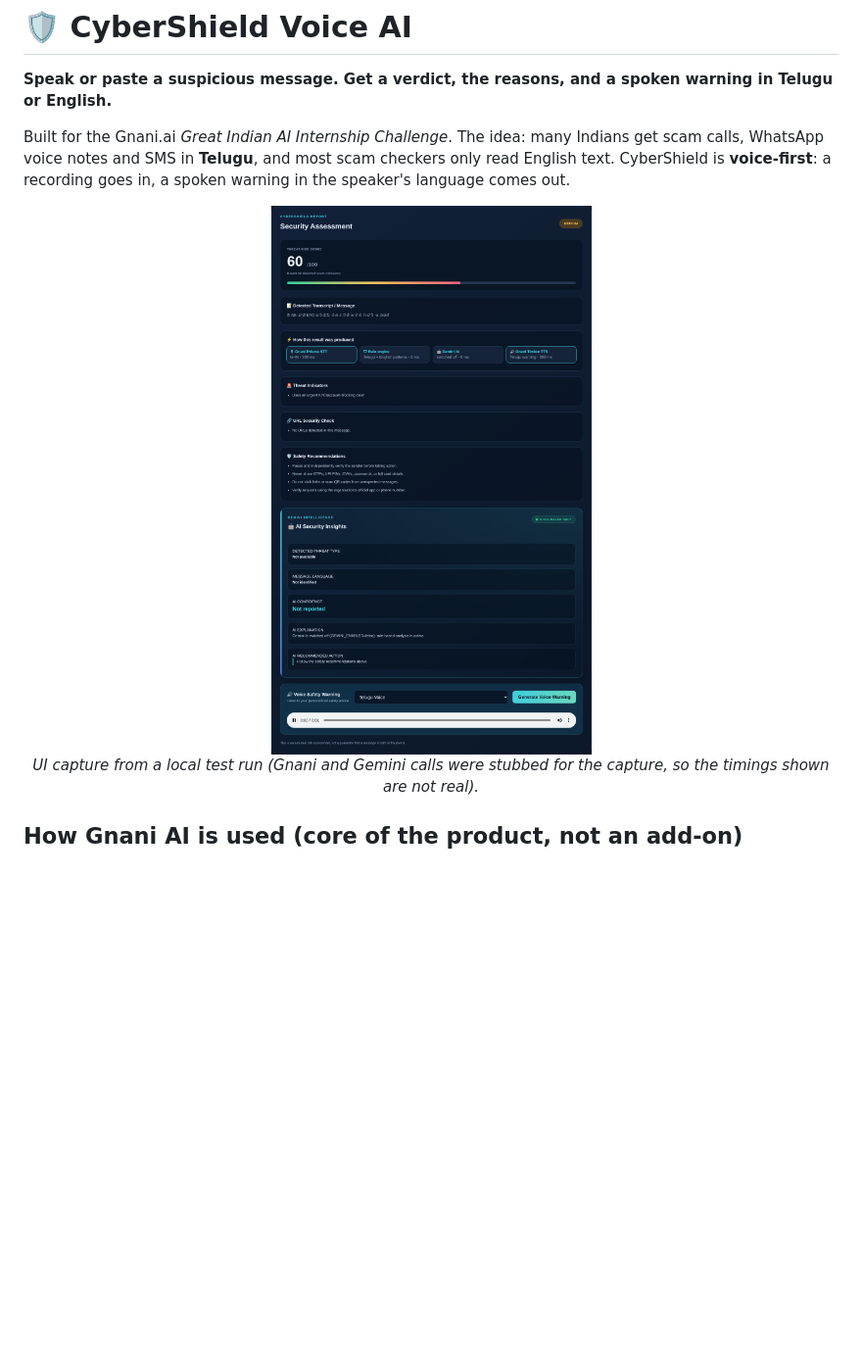
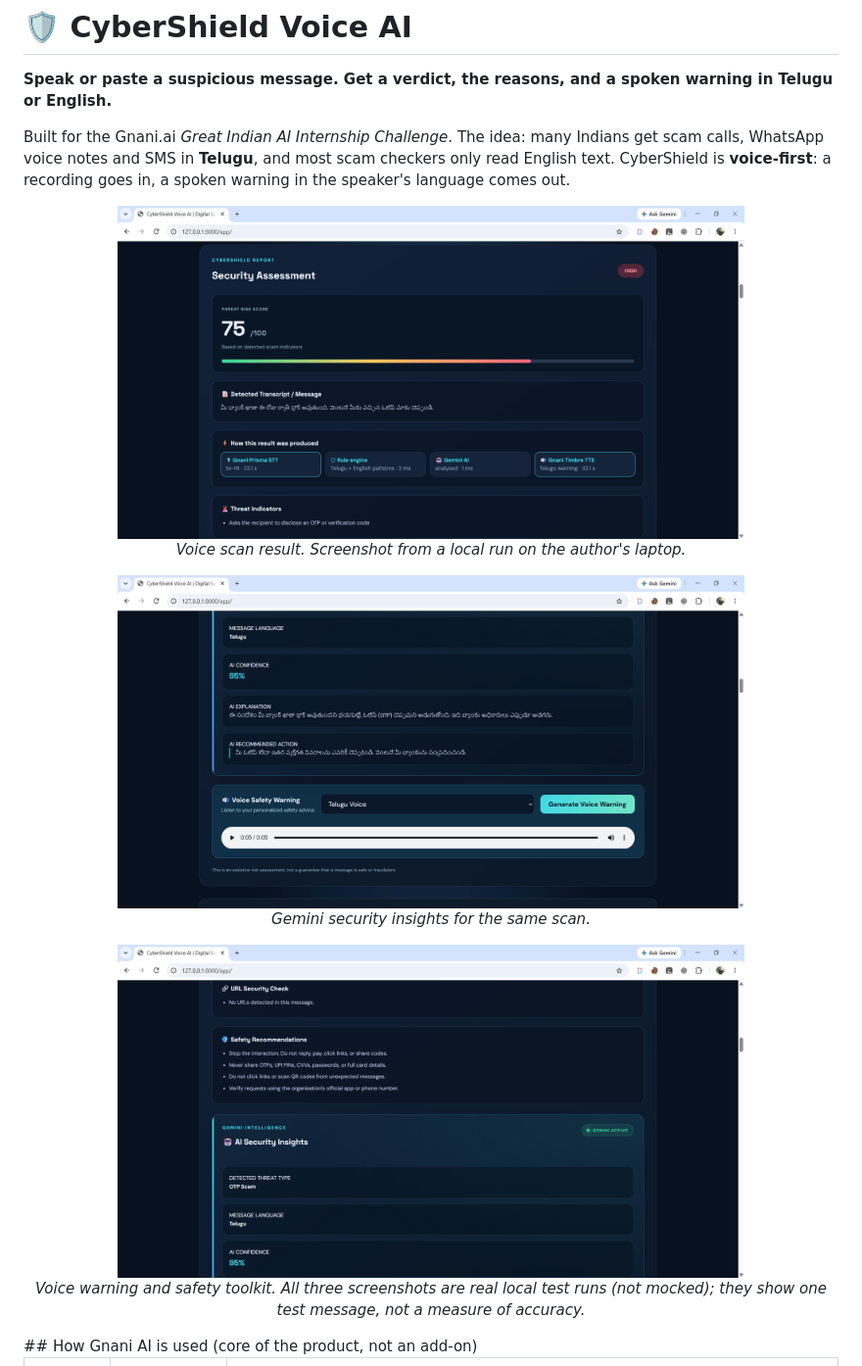
Before and after one commit to harshithamaddila818-collab/CyberShield-Voice-AI, a Markdown page: README.md, the part around the change. Shown at 98% size. Drawn GitHub-style; pictures changed too: docs/screenshots/gemini-security-insights.png (added), docs/screenshots/voice-flow-preview.png, docs/screenshots/voice-warning-toolkit.png (added); blank space fills up the shorter version.

Commit message:
Update README with verified CyberShield screenshots

```diff
--- a/README.md
+++ b/README.md
@@ -7,10 +7,19 @@ calls, WhatsApp voice notes and SMS in **Telugu**, and most scam checkers only r
 CyberShield is **voice-first**: a recording goes in, a spoken warning in the speaker's language comes out.
 
 <p align="center">
-  <img src="docs/screenshots/voice-flow-preview.png" width="640" alt="Voice scan result with pipeline strip"><br>
-  <em>UI capture from a local test run (Gnani and Gemini calls were stubbed for the capture, so the timings shown are not real).</em>
+  <img src="docs/screenshots/voice-flow-preview.png" width="640" alt="Voice scan result"><br>
+  <em>Voice scan result. Screenshot from a local run on the author's laptop.</em>
 </p>
 
+<p align="center">
+  <img src="docs/screenshots/gemini-security-insights.png" width="640" alt="Gemini security insights"><br>
+  <em>Gemini security insights for the same scan.</em>
+</p>
+
+<p align="center">
+  <img src="docs/screenshots/voice-warning-toolkit.png" width="640" alt="Voice warning and safety toolkit"><br>
+  <em>Voice warning and safety toolkit. All three screenshots are real local test runs (not mocked); they show one test message, not a measure of accuracy.</em>
+</p>
 ## How Gnani AI is used (core of the product, not an add-on)
 
 | Step | Gnani product | What it does here |
```
